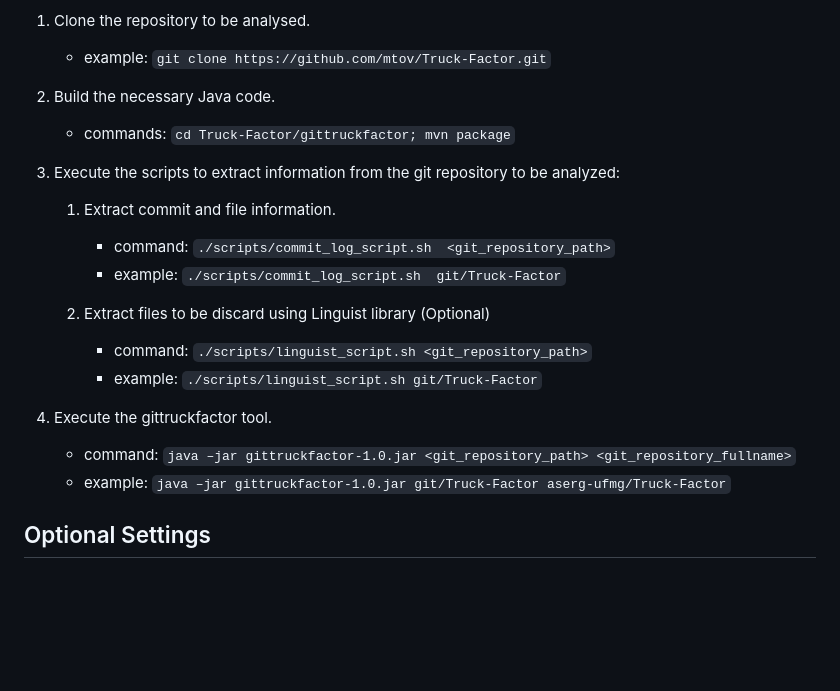
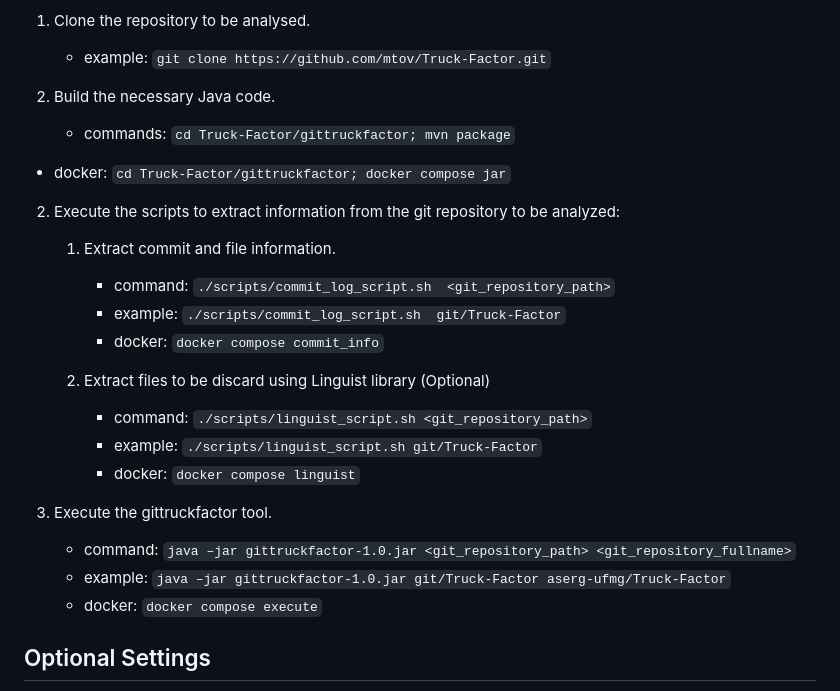
Before and after one commit to aserg-ufmg/Truck-Factor, a Markdown page: README.md, the part around the change. GitHub-like rendering; blank space fills up the shorter version.

Commit message:
docs: Add docker instructions

````diff
--- a/README.md
+++ b/README.md
@@ -17,20 +17,24 @@ To run the tool to perform these steps:
 
 2. Build the necessary Java code.
 	- commands: ```cd Truck-Factor/gittruckfactor; mvn package```
+  - docker: ```cd Truck-Factor/gittruckfactor; docker compose jar```
 
 2. Execute the scripts to extract information from the git repository to be analyzed:
     1. Extract commit and file information.
         - command: ```./scripts/commit_log_script.sh  <git_repository_path>```
         - example: ```./scripts/commit_log_script.sh  git/Truck-Factor```
+        - docker: ```docker compose commit_info```
 
 
     2. Extract files to be discard using Linguist library (Optional)
         - command: ```./scripts/linguist_script.sh <git_repository_path>```
         - example: ```./scripts/linguist_script.sh git/Truck-Factor```
+        - docker: ```docker compose linguist```
 
 3. Execute the gittruckfactor tool.
     - command: ```java –jar gittruckfactor-1.0.jar <git_repository_path> <git_repository_fullname>```
     - example: ```java –jar gittruckfactor-1.0.jar git/Truck-Factor aserg-ufmg/Truck-Factor```
+    - docker: ```docker compose execute```
 
 ## Optional Settings
 
````
